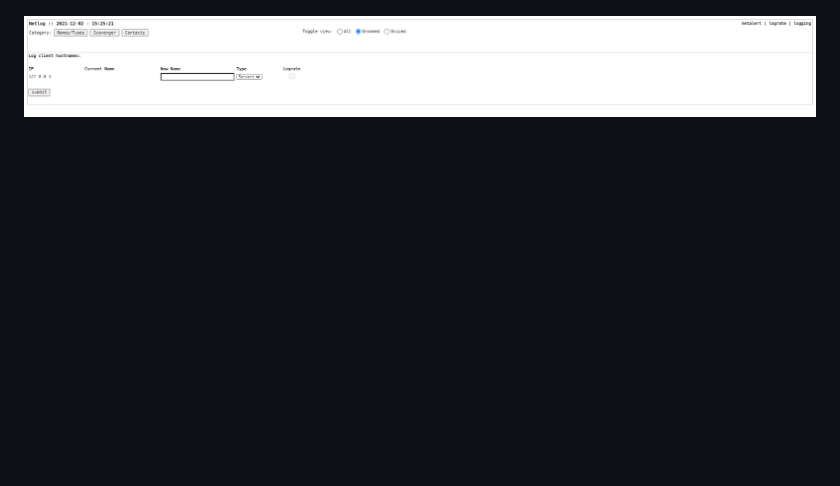
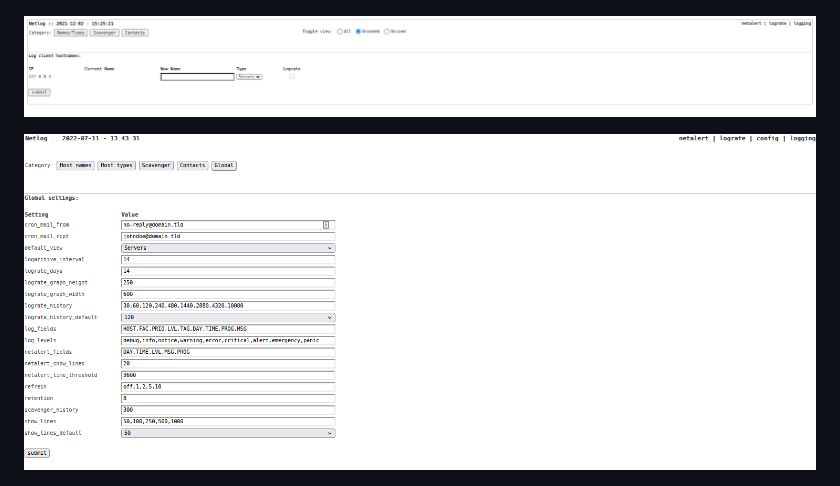
Before and after one commit to barreljan/netlog, a Markdown page: README.md, the part around the change. Rendered like a GitHub page; pictures changed too: docs/images/netlog_4.png (added); blank space fills up the shorter version.

Commit message:
Added a picture of the global settings

```diff
--- a/README.md
+++ b/README.md
@@ -44,4 +44,7 @@ The hostname table can be modified with ease to keep it in sync with your NMS (e
 ![Screenshot](docs/images/netlog_2.png)
 
 
+![Screenshot](docs/images/netlog_4.png)
+
+
 ![Screenshot](docs/images/netlog_3.png)
```
